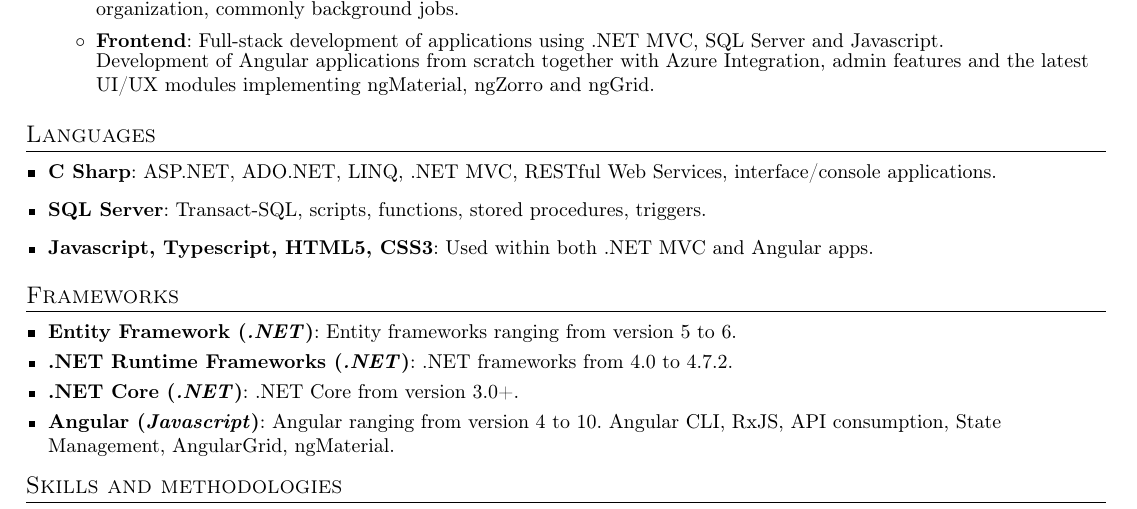
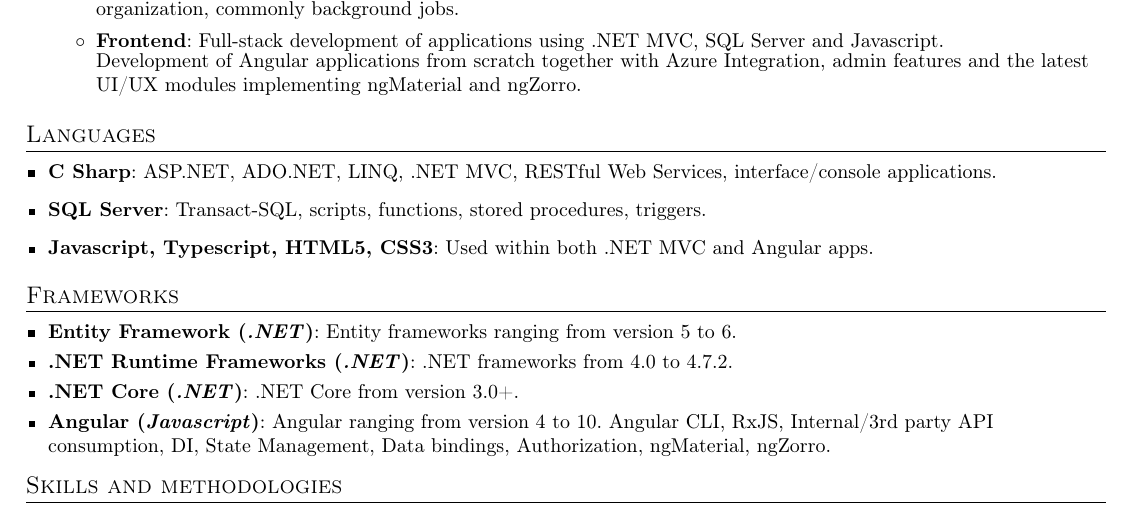
Before and after one commit to fsouzadi1995/resume, a LaTeX CV (in/Fabian-Souza-Resume.tex): part of the page, cut so that both start at the same text. Compiled offline with pdfLaTeX.

Commit message:
Updated 10/2/2020

```diff
--- a/in/Fabian-Souza-Resume.tex
+++ b/in/Fabian-Souza-Resume.tex
@@ -122,7 +122,7 @@
 					{Interfaces/consoles as background applications used for communication between the different areas of the organization, commonly background jobs.}
 				\resumeItem{Frontend}
 					{Full-stack development of applications using .NET MVC, SQL Server and Javascript.} \newline
-					{Development of Angular applications from scratch together with Azure Integration, admin features and the latest UI/UX modules implementing ngMaterial, ngZorro and ngGrid.}
+					{Development of Angular applications from scratch together with Azure Integration, admin features and the latest UI/UX modules implementing ngMaterial and ngZorro.}
 			\resumeItemListEnd
 \resumeSubHeadingListEnd
 
@@ -147,7 +147,7 @@
 \resumeItemItalic{.NET Core}{.NET}
     {.NET Core from version 3.0+.}
   \resumeItemItalic{Angular}{Javascript}
-    {Angular ranging from version 4 to 10. Angular CLI, RxJS, API consumption, State Management, AngularGrid, ngMaterial.}
+    {Angular ranging from version 4 to 10. Angular CLI, RxJS, Internal/3rd party API consumption, DI, State Management, Data bindings,  Authorization, ngMaterial, ngZorro.}
 \resumeSubHeadingListEnd
 
 
```
Also changed, not shown: out/Fabian-Souza-Resume.pdf.
